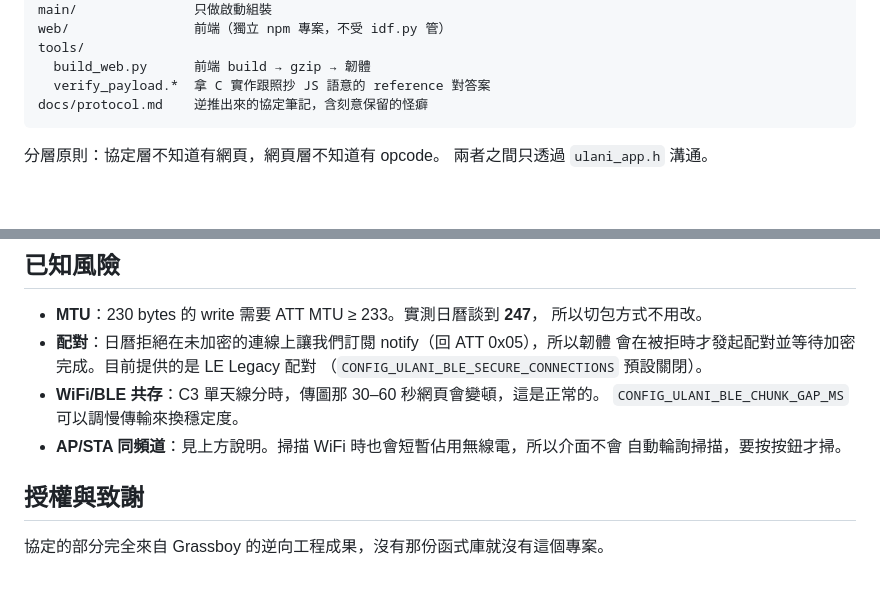
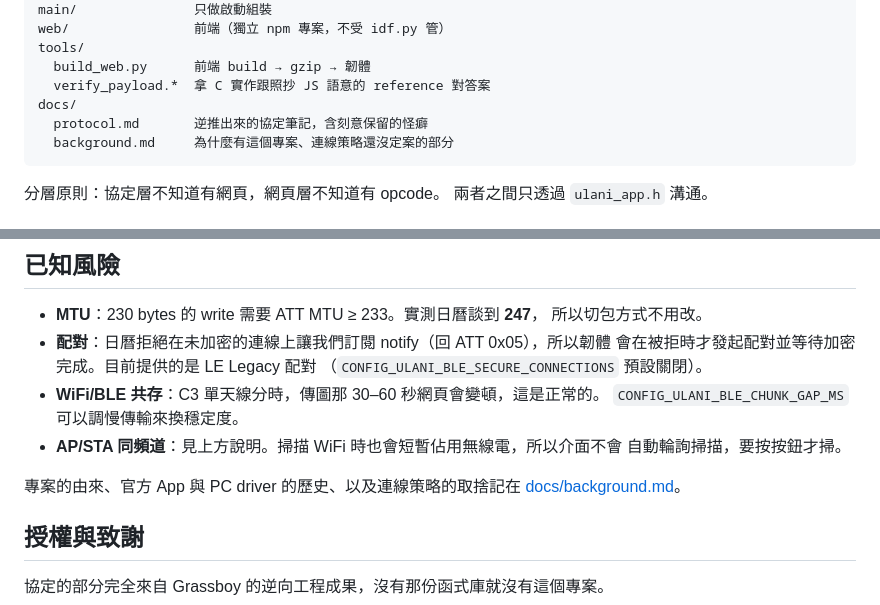
Before and after one commit to andy840119/ULANI-ESP32, a Markdown page: README.md, 2 parts joined by grey strips. GitHub-like rendering; blank space fills up the shorter version.

````diff
--- a/README.md
+++ b/README.md
@@ -95,7 +95,9 @@ web/                前端（獨立 npm 專案，不受 idf.py 管）
 tools/
   build_web.py      前端 build → gzip → 韌體
   verify_payload.*  拿 C 實作跟照抄 JS 語意的 reference 對答案
-docs/protocol.md    逆推出來的協定筆記，含刻意保留的怪癖
+docs/
+  protocol.md       逆推出來的協定筆記，含刻意保留的怪癖
+  background.md     為什麼有這個專案、連線策略還沒定案的部分
 ```
 
 分層原則：協定層不知道有網頁，網頁層不知道有 opcode。
@@ -133,6 +135,9 @@ docs/protocol.md    逆推出來的協定筆記，含刻意保留的怪癖
 - **AP/STA 同頻道**：見上方說明。掃描 WiFi 時也會短暫佔用無線電，所以介面不會
   自動輪詢掃描，要按按鈕才掃。
 
+專案的由來、官方 App 與 PC driver 的歷史、以及連線策略的取捨記在
+[docs/background.md](docs/background.md)。
+
 ## 授權與致謝
 
 協定的部分完全來自 Grassboy 的逆向工程成果，沒有那份函式庫就沒有這個專案。
````
Also changed, not shown: docs/background.md (added, +85 -0 lines).
